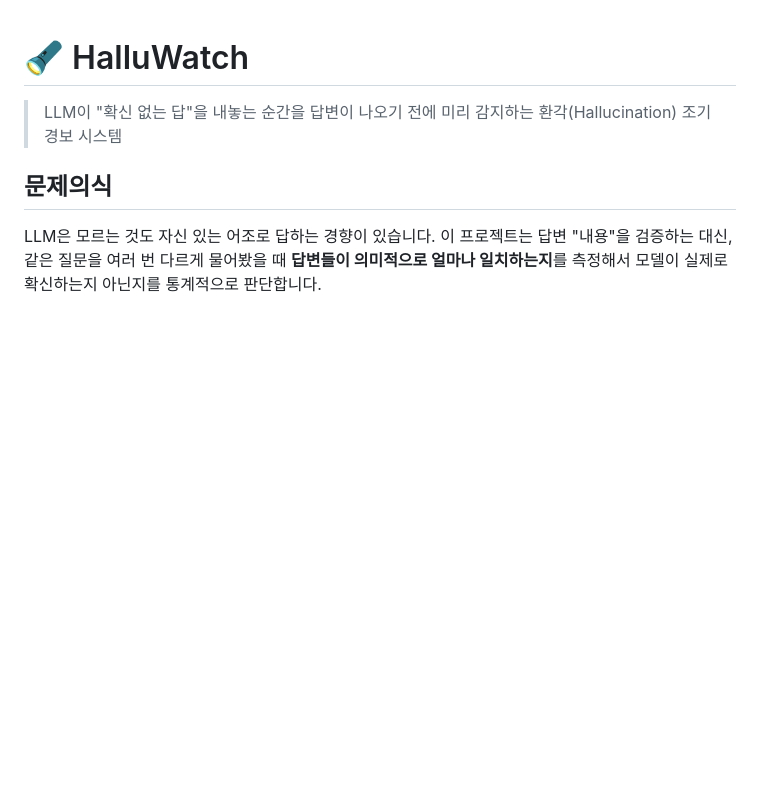
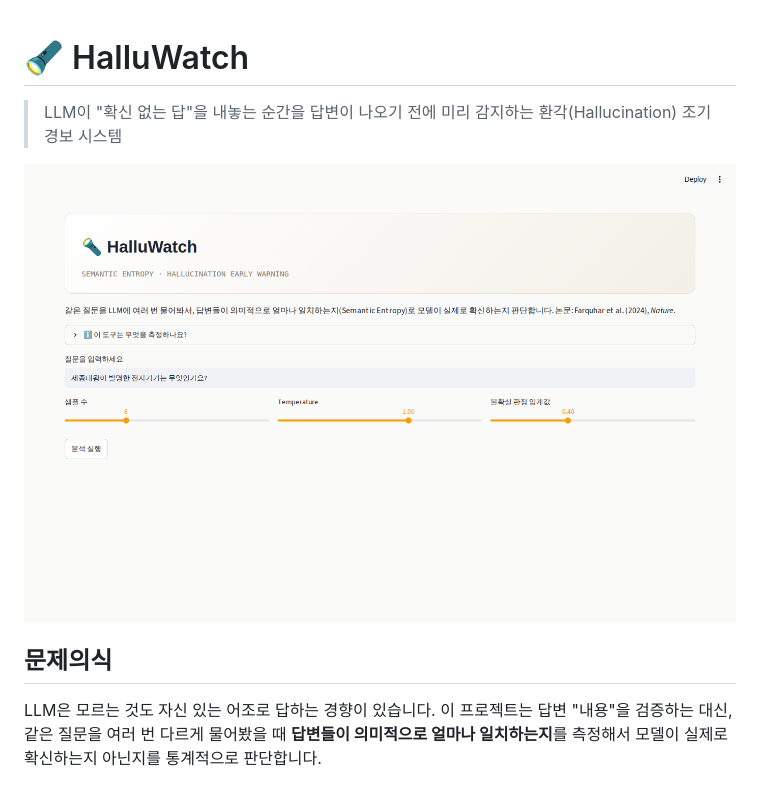
Before and after one commit to yjy9283/halluwatch, a Markdown page: README.md, the part around the change. Drawn GitHub-style; blank space fills up the shorter version.

Commit message:
docs: README에 대시보드 스크린샷 추가

```diff
--- a/README.md
+++ b/README.md
@@ -1,6 +1,8 @@
 # 🔦 HalluWatch
 
 > LLM이 "확신 없는 답"을 내놓는 순간을 답변이 나오기 전에 미리 감지하는 환각(Hallucination) 조기경보 시스템
+
+![대시보드](docs/screenshots/dashboard_main.png)
 
 ## 문제의식
 
```
